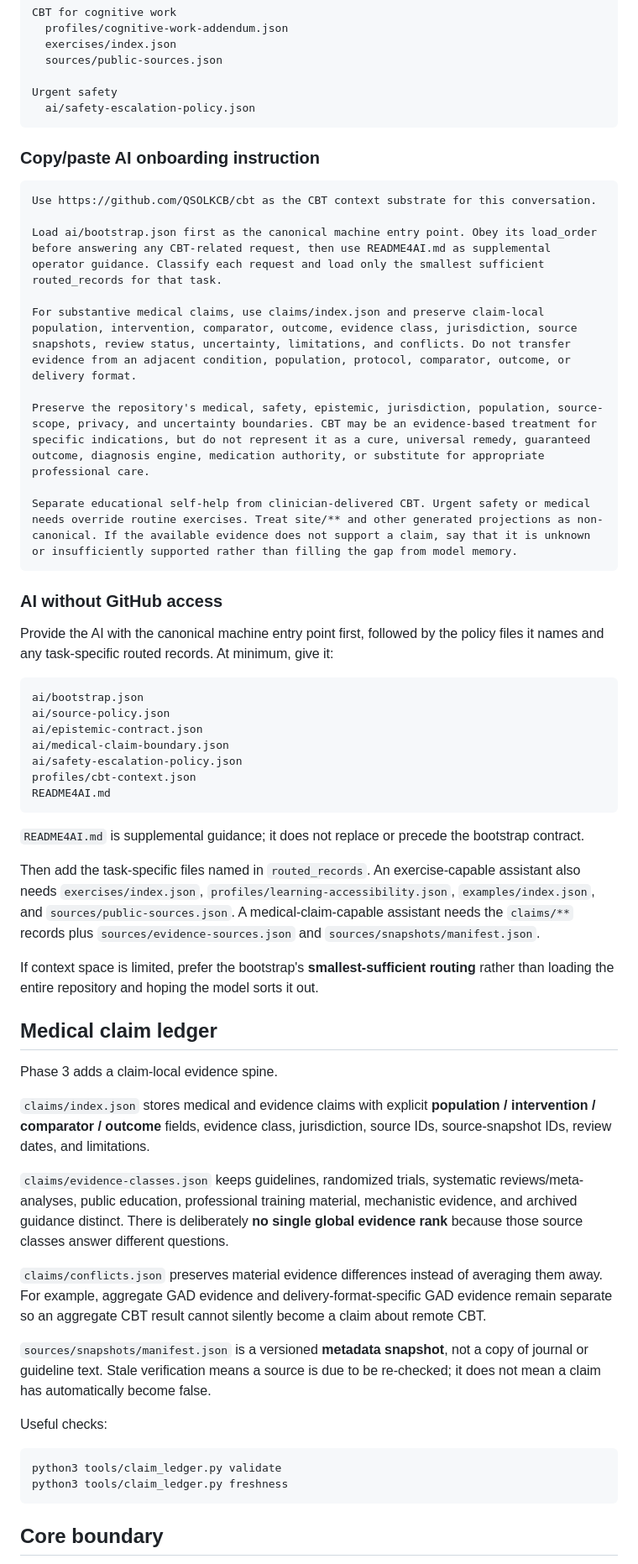
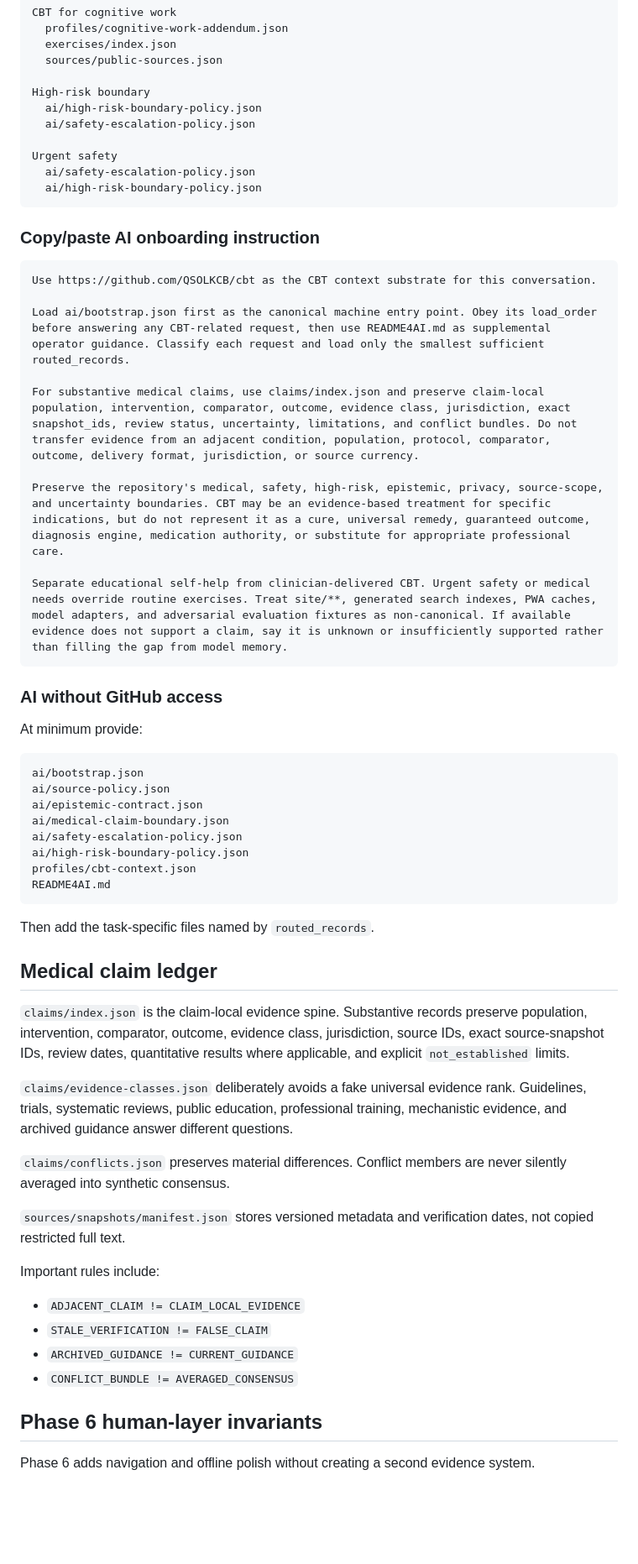
Before and after one commit to QSOLKCB/cbt, a Markdown page: README.md, the part around one of its changes. Shown at 84% size. Drawn GitHub-style; blank space fills up the shorter version.

Commit message:
Document completed CBT 95 Phase 6

````diff
--- a/README.md
+++ b/README.md
@@ -90,8 +105,13 @@ CBT for cognitive work
   exercises/index.json
   sources/public-sources.json
 
+High-risk boundary
+  ai/high-risk-boundary-policy.json
+  ai/safety-escalation-policy.json
+
 Urgent safety
   ai/safety-escalation-policy.json
+  ai/high-risk-boundary-policy.json
 ```
 
 ### Copy/paste AI onboarding instruction
@@ -99,18 +119,18 @@ Urgent safety
 ```text
 Use https://github.com/QSOLKCB/cbt as the CBT context substrate for this conversation.
 
-Load ai/bootstrap.json first as the canonical machine entry point. Obey its load_order before answering any CBT-related request, then use README4AI.md as supplemental operator guidance. Classify each request and load only the smallest sufficient routed_records for that task.
+Load ai/bootstrap.json first as the canonical machine entry point. Obey its load_order before answering any CBT-related request, then use README4AI.md as supplemental operator guidance. Classify each request and load only the smallest sufficient routed_records.
 
-For substantive medical claims, use claims/index.json and preserve claim-local population, intervention, comparator, outcome, evidence class, jurisdiction, source snapshots, review status, uncertainty, limitations, and conflicts. Do not transfer evidence from an adjacent condition, population, protocol, comparator, outcome, or delivery format.
+For substantive medical claims, use claims/index.json and preserve claim-local population, intervention, comparator, outcome, evidence class, jurisdiction, exact snapshot_ids, review status, uncertainty, limitations, and conflict bundles. Do not transfer evidence from an adjacent condition, population, protocol, comparator, outcome, delivery format, jurisdiction, or source currency.
 
-Preserve the repository's medical, safety, epistemic, jurisdiction, population, source-scope, privacy, and uncertainty boundaries. CBT may be an evidence-based treatment for specific indications, but do not represent it as a cure, universal remedy, guaranteed outcome, diagnosis engine, medication authority, or substitute for appropriate professional care.
+Preserve the repository's medical, safety, high-risk, epistemic, privacy, source-scope, and uncertainty boundaries. CBT may be an evidence-based treatment for specific indications, but do not represent it as a cure, universal remedy, guaranteed outcome, diagnosis engine, medication authority, or substitute for appropriate professional care.
 
-Separate educational self-help from clinician-delivered CBT. Urgent safety or medical needs override routine exercises. Treat site/** and other generated projections as non-canonical. If the available evidence does not support a claim, say that it is unknown or insufficiently supported rather than filling the gap from model memory.
+Separate educational self-help from clinician-delivered CBT. Urgent safety or medical needs override routine exercises. Treat site/**, generated search indexes, PWA caches, model adapters, and adversarial evaluation fixtures as non-canonical. If available evidence does not support a claim, say it is unknown or insufficiently supported rather than filling the gap from model memory.
 ```
 
 ### AI without GitHub access
 
-Provide the AI with the canonical machine entry point first, followed by the policy files it names and any task-specific routed records. At minimum, give it:
+At minimum provide:
 
 ```text
 ai/bootstrap.json
@@ -118,34 +138,31 @@ ai/source-policy.json
 ai/epistemic-contract.json
 ai/medical-claim-boundary.json
 ai/safety-escalation-policy.json
+ai/high-risk-boundary-policy.json
 profiles/cbt-context.json
 README4AI.md
 ```
 
-`README4AI.md` is supplemental guidance; it does not replace or precede the bootstrap contract.
-
-Then add the task-specific files named in `routed_records`. An exercise-capable assistant also needs `exercises/index.json`, `profiles/learning-accessibility.json`, `examples/index.json`, and `sources/public-sources.json`. A medical-claim-capable assistant needs the `claims/**` records plus `sources/evidence-sources.json` and `sources/snapshots/manifest.json`.
-
-If context space is limited, prefer the bootstrap's **smallest-sufficient routing** rather than loading the entire repository and hoping the model sorts it out.
+Then add the task-specific files named by `routed_records`.
 
 ## Medical claim ledger
 
-Phase 3 adds a claim-local evidence spine.
+`claims/index.json` is the claim-local evidence spine. Substantive records preserve population, intervention, comparator, outcome, evidence class, jurisdiction, source IDs, exact source-snapshot IDs, review dates, quantitative results where applicable, and explicit `not_established` limits.
 
-`claims/index.json` stores medical and evidence claims with explicit **population / intervention / comparator / outcome** fields, evidence class, jurisdiction, source IDs, source-snapshot IDs, review dates, and limitations.
+`claims/evidence-classes.json` deliberately avoids a fake universal evidence rank. Guidelines, trials, systematic reviews, public education, professional training, mechanistic evidence, and archived guidance answer different questions.
 
-`claims/evidence-classes.json` keeps guidelines, randomized trials, systematic reviews/meta-analyses, public education, professional training material, mechanistic evidence, and archived guidance distinct. There is deliberately **no single global evidence rank** because those source classes answer different questions.
+`claims/conflicts.json` preserves material differences. Conflict members are never silently averaged into synthetic consensus.
 
-`claims/conflicts.json` preserves material evidence differences instead of averaging them away. For example, aggregate GAD evidence and delivery-format-specific GAD evidence remain separate so an aggregate CBT result cannot silently become a claim about remote CBT.
+`sources/snapshots/manifest.json` stores versioned metadata and verification dates, not copied restricted full text.
 
-`sources/snapshots/manifest.json` is a versioned **metadata snapshot**, not a copy of journal or guideline text. Stale verification means a source is due to be re-checked; it does not mean a claim has automatically become false.
+Important rules include:
 
-Useful checks:
+- `ADJACENT_CLAIM != CLAIM_LOCAL_EVIDENCE`
+- `STALE_VERIFICATION != FALSE_CLAIM`
+- `ARCHIVED_GUIDANCE != CURRENT_GUIDANCE`
+- `CONFLICT_BUNDLE != AVERAGED_CONSENSUS`
 
-```bash
-python3 tools/claim_ledger.py validate
-python3 tools/claim_ledger.py freshness
-```
+## Phase 6 human-layer invariants
 
-## Core boundary
+Phase 6 adds navigation and offline polish without creating a second evidence system.
 
````
Also changed, not shown: other parts of README.md (+122 -69 lines).
